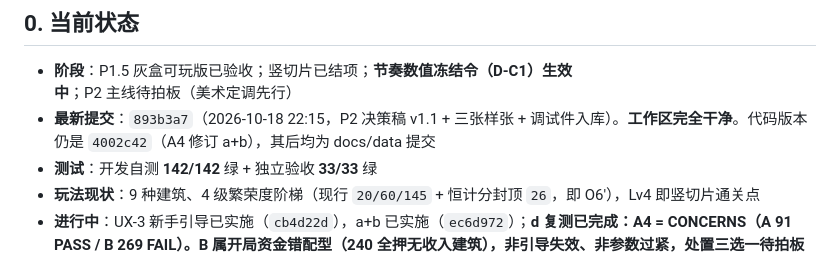
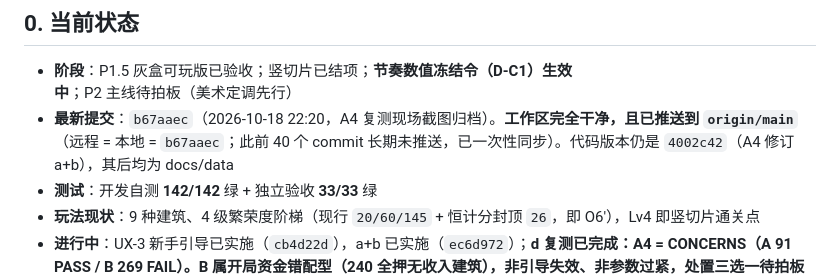
Before and after one commit to ysyonline/life, a Markdown page: docs/HANDOVER.md, the part around the change. Rendered like a GitHub page.

Commit message:
docs: HANDOVER 最新提交指向 b67aaec，并记录远程已同步

```diff
--- a/docs/HANDOVER.md
+++ b/docs/HANDOVER.md
@@ -10,7 +10,7 @@
 ## 0. 当前状态
 
 - **阶段**：P1.5 灰盒可玩版已验收；竖切片已结项；**节奏数值冻结令（D-C1）生效中**；P2 主线待拍板（美术定调先行）
-- **最新提交**：`893b3a7`（2026-10-18 22:15，P2 决策稿 v1.1 + 三张样张 + 调试件入库）。**工作区完全干净**。代码版本仍是 `4002c42`（A4 修订 a+b），其后均为 docs/data 提交
+- **最新提交**：`b67aaec`（2026-10-18 22:20，A4 复测现场截图归档）。**工作区完全干净，且已推送到 `origin/main`**（远程 = 本地 = `b67aaec`；此前 40 个 commit 长期未推送，已一次性同步）。代码版本仍是 `4002c42`（A4 修订 a+b），其后均为 docs/data
 - **测试**：开发自测 **142/142** 绿 + 独立验收 **33/33** 绿
 - **玩法现状**：9 种建筑、4 级繁荣度阶梯（现行 `20/60/145` + 恒计分封顶 `26`，即 O6′），Lv4 即竖切片通关点
 - **进行中**：UX-3 新手引导已实施（`cb4d22d`），a+b 已实施（`ec6d972`）；**d 复测已完成：A4 = CONCERNS（A 91 PASS / B 269 FAIL）。B 属开局资金错配型（240 全押无收入建筑），非引导失效、非参数过紧，处置三选一待拍板 —— 当前唯一阻塞项**；c（目标感）评估与 P2 美术定调不受阻
```
